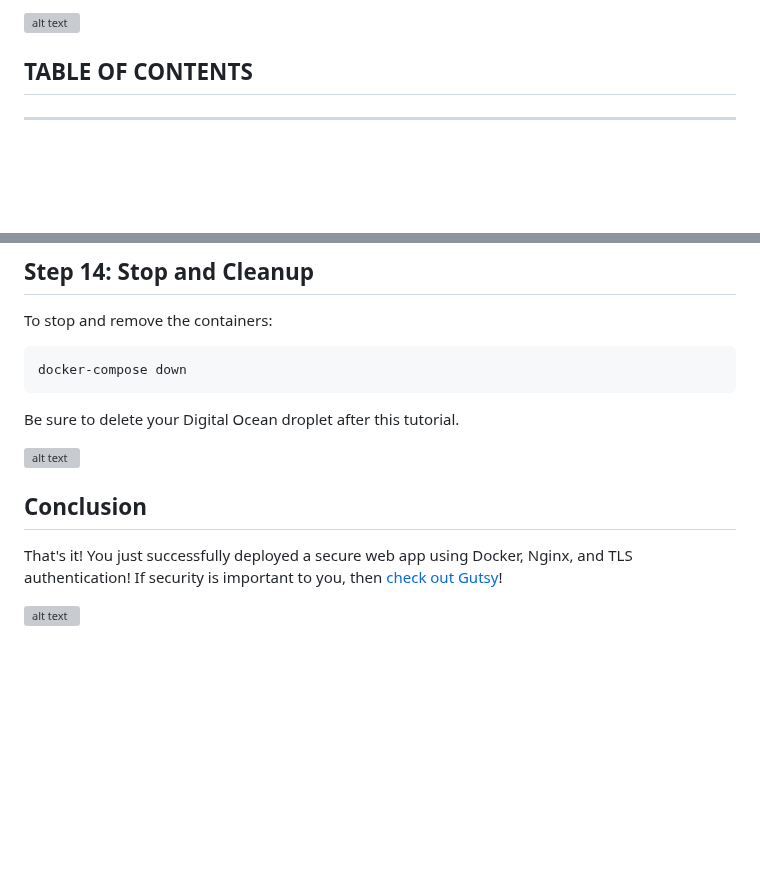
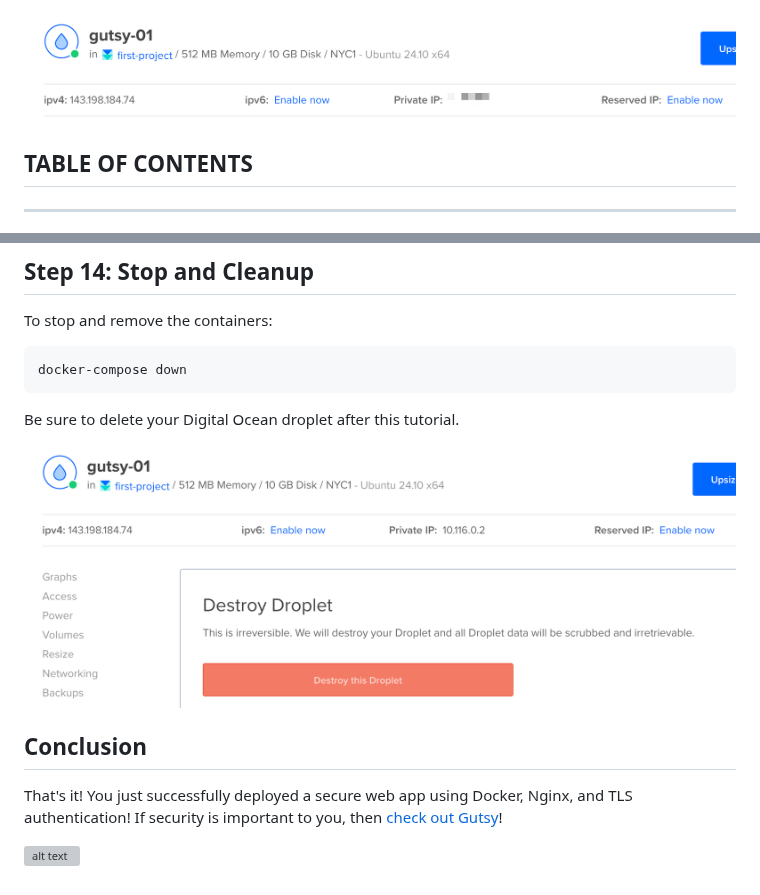
Before and after one commit to waltribeiro/gutsy, a Markdown page: README.md, 2 parts joined by grey strips. Rendered like a GitHub page; blank space fills up the shorter version; grey boxes are pictures that could not be loaded.

```diff
--- a/README.md
+++ b/README.md
@@ -1,4 +1,4 @@
-![alt text](/gutsy/images/image-gutsy-01.png)
+![alt text](images/image-gutsy-01.png)
 <br></br>
 
 ## TABLE OF CONTENTS
@@ -311,7 +311,7 @@ docker-compose down
 
 Be sure to delete your Digital Ocean droplet after this tutorial.
 
-![alt text](/gutsy/images/image-gutsy-04.png)
+![alt text](/images/image-gutsy-04.png)
 
 ## Conclusion
 That's it! You just successfully deployed a secure web app using Docker, Nginx, and TLS authentication! If security is important to you, then [check out Gutsy](https://gutsy.com/)!
```
Also changed, not shown: other parts of README.md (+1 -1 lines).
